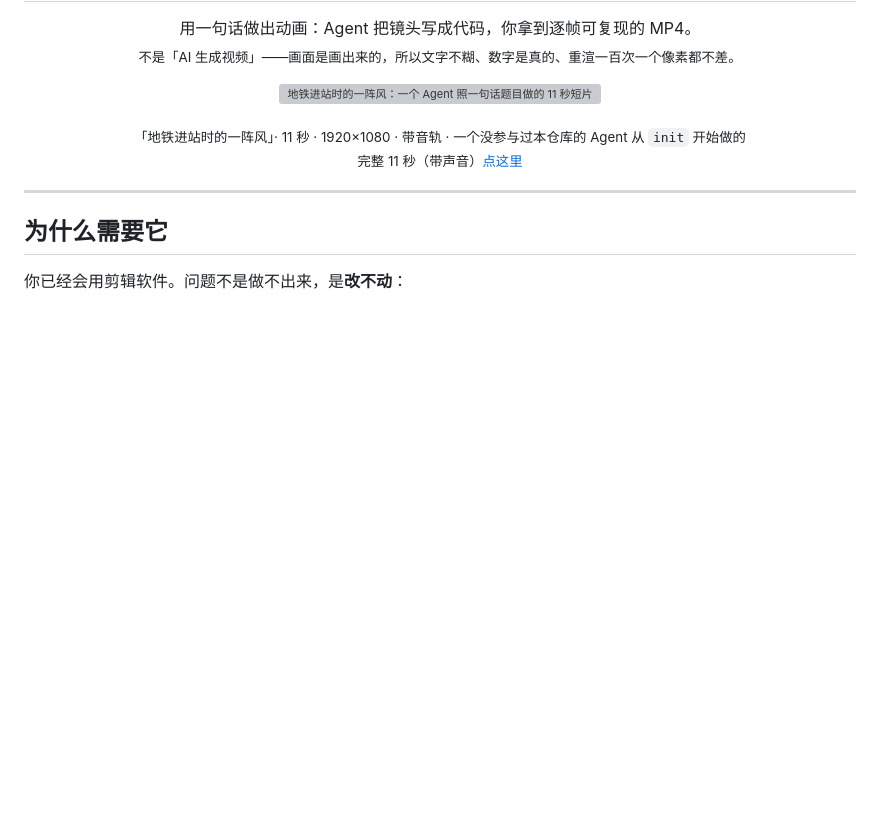
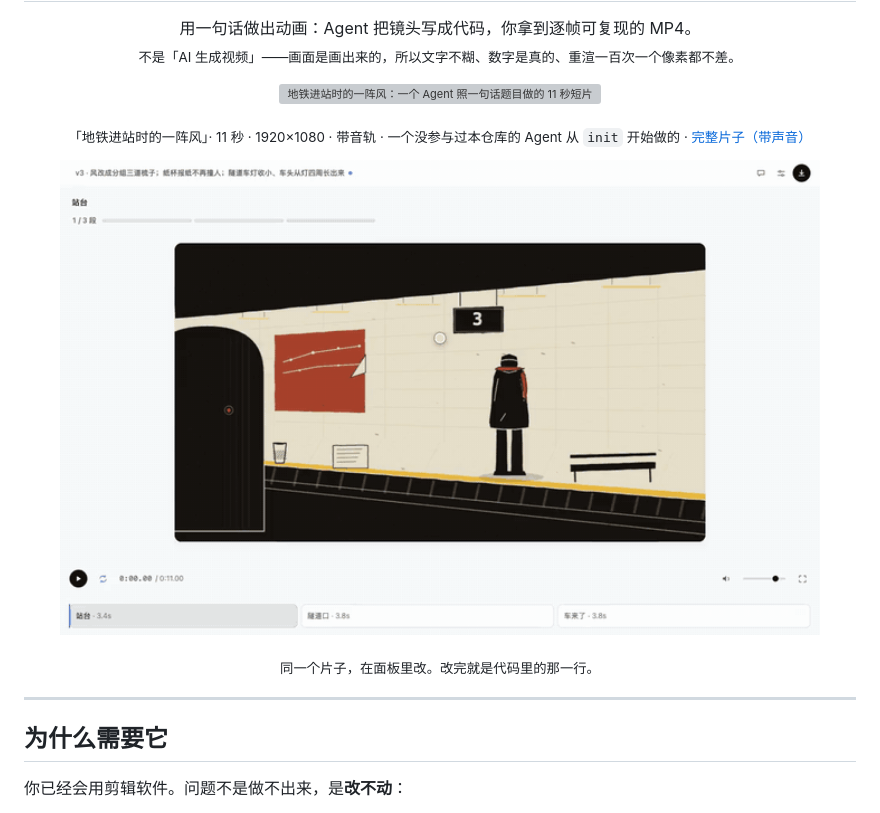
Before and after one commit to vlln/dsh-motion, a Markdown page: README.md, the part around one of its changes. Drawn GitHub-style; blank space fills up the shorter version; grey boxes are pictures that could not be loaded.

```diff
--- a/README.md
+++ b/README.md
@@ -9,8 +9,13 @@
   <img src="docs/demo/platform.gif" width="720" alt="地铁进站时的一阵风：一个 Agent 照一句话题目做的 11 秒短片">
 </p>
 
-<p align="center"><sub>「地铁进站时的一阵风」· 11 秒 · 1920×1080 · 带音轨 · 一个没参与过本仓库的 Agent 从 <code>init</code> 开始做的<br>
-  完整 11 秒（带声音）<a href="https://github.com/vlln/dsh-motion/blob/main/docs/demo/platform.mp4">点这里</a></sub></p>
+<p align="center"><sub>「地铁进站时的一阵风」· 11 秒 · 1920×1080 · 带音轨 · 一个没参与过本仓库的 Agent 从 <code>init</code> 开始做的 · <a href="docs/demo/platform.mp4">完整片子（带声音）</a></sub></p>
+
+<p align="center">
+  <img src="docs/demo/ui.gif" width="760" alt="同一个片子，在面板里改：画面上的字、时间、镜头都能直接改">
+</p>
+
+<p align="center"><sub>同一个片子，在面板里改。改完就是代码里的那一行。</sub></p>
 
 ---
 
```
Also changed, not shown: other parts of README.md (+0 -25 lines).
